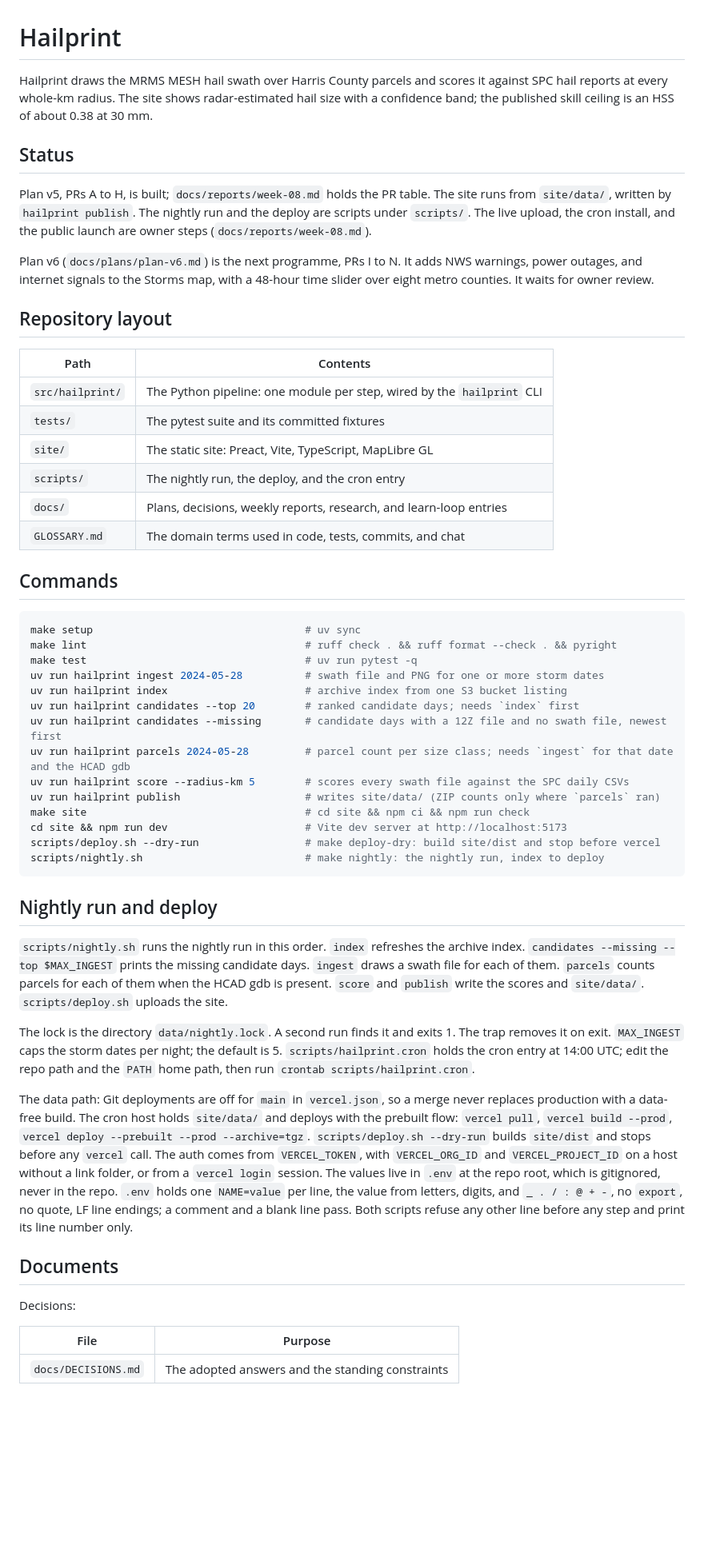
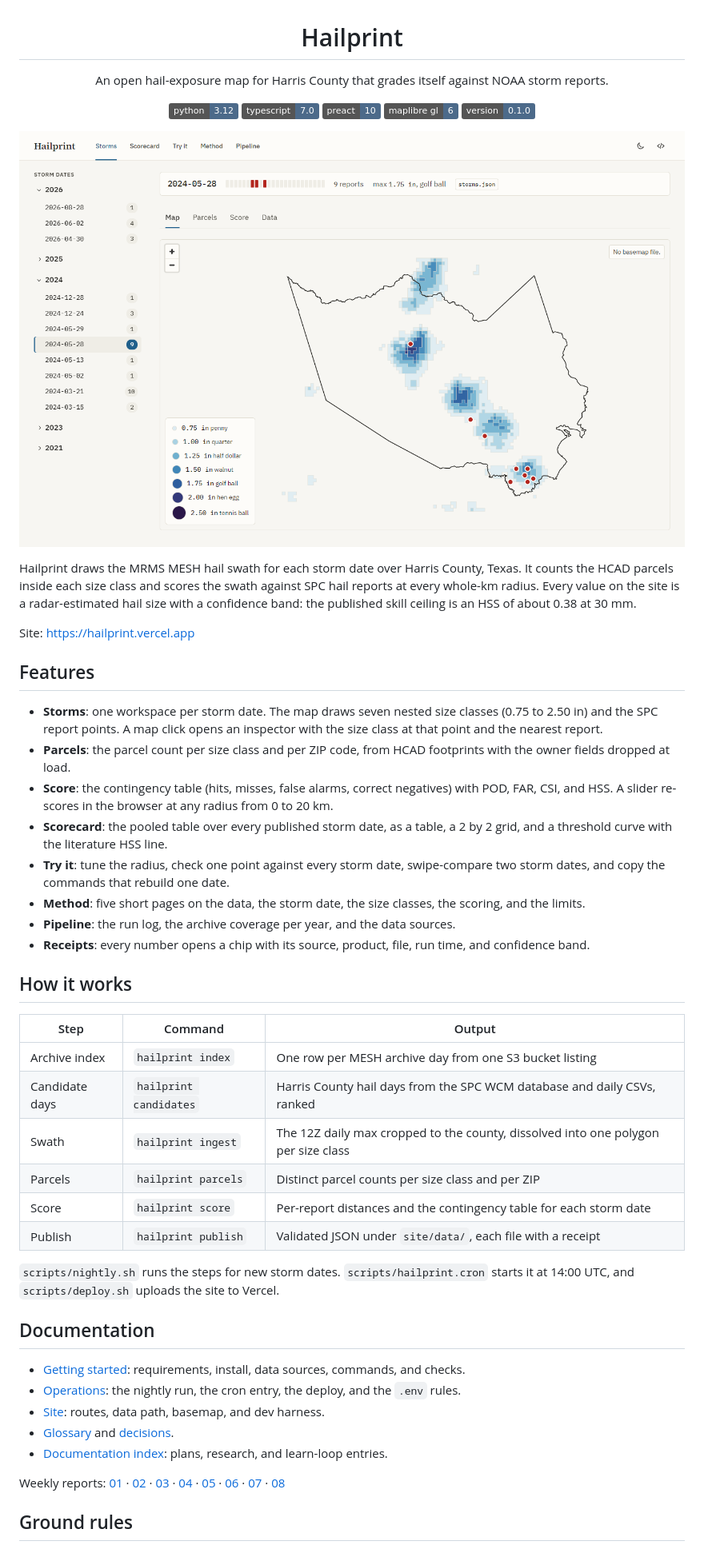
Before and after one commit to tomahawk0001/hailprint, a Markdown page: README.md, the part around one of its changes. Shown at 80% size. Drawn GitHub-style; pictures changed too: docs/assets/screenshot.png (added); badges without logos; blank space fills up the shorter version.

````diff
--- a/README.md
+++ b/README.md
@@ -1,56 +3,50 @@
 # Hailprint
 
-Hailprint draws the MRMS MESH hail swath over Harris County parcels and scores it against SPC hail reports at every whole-km radius. The site shows radar-estimated hail size with a confidence band; the published skill ceiling is an HSS of about 0.38 at 30 mm.
+An open hail-exposure map for Harris County that grades itself against NOAA storm reports.
 
-## Status
+![Python](https://img.shields.io/badge/python-3.12-4c6a8a?style=flat) ![TypeScript](https://img.shields.io/badge/typescript-7.0-4c6a8a?style=flat) ![Preact](https://img.shields.io/badge/preact-10-4c6a8a?style=flat) ![MapLibre GL](https://img.shields.io/badge/maplibre_gl-6-4c6a8a?style=flat) ![Version](https://img.shields.io/badge/version-0.1.0-4c6a8a?style=flat)
 
-Plan v5, PRs A to H, is built; `docs/reports/week-08.md` holds the PR table. The site runs from `site/data/`, written by `hailprint publish`. The nightly run and the deploy are scripts under `scripts/`. The live upload, the cron install, and the public launch are owner steps (`docs/reports/week-08.md`).
+![Screenshot](docs/assets/screenshot.png)
 
-Plan v6 (`docs/plans/plan-v6.md`) is the next programme, PRs I to N. It adds NWS warnings, power outages, and internet signals to the Storms map, with a 48-hour time slider over eight metro counties. It waits for owner review.
+</div>
 
-## Repository layout
+Hailprint draws the MRMS MESH hail swath for each storm date over Harris County, Texas. It counts the HCAD parcels inside each size class and scores the swath against SPC hail reports at every whole-km radius. Every value on the site is a radar-estimated hail size with a confidence band: the published skill ceiling is an HSS of about 0.38 at 30 mm.
 
-| Path | Contents |
-|---|---|
-| `src/hailprint/` | The Python pipeline: one module per step, wired by the `hailprint` CLI |
-| `tests/` | The pytest suite and its committed fixtures |
-| `site/` | The static site: Preact, Vite, TypeScript, MapLibre GL |
-| `scripts/` | The nightly run, the deploy, and the cron entry |
-| `docs/` | Plans, decisions, weekly reports, research, and learn-loop entries |
-| `GLOSSARY.md` | The domain terms used in code, tests, commits, and chat |
+Site: https://hailprint.vercel.app
 
-## Commands
+## Features
 
-```bash
-make setup                                  # uv sync
-make lint                                   # ruff check . && ruff format --check . && pyright
-make test                                   # uv run pytest -q
-uv run hailprint ingest 2024-05-28          # swath file and PNG for one or more storm dates
-uv run hailprint index                      # archive index from one S3 bucket listing
-uv run hailprint candidates --top 20        # ranked candidate days; needs `index` first
-uv run hailprint candidates --missing       # candidate days with a 12Z file and no swath file, newest first
-uv run hailprint parcels 2024-05-28         # parcel count per size class; needs `ingest` for that date and the HCAD gdb
-uv run hailprint score --radius-km 5        # scores every swath file against the SPC daily CSVs
-uv run hailprint publish                    # writes site/data/ (ZIP counts only where `parcels` ran)
-make site                                   # cd site && npm ci && npm run check
-cd site && npm run dev                      # Vite dev server at http://localhost:5173
-scripts/deploy.sh --dry-run                 # make deploy-dry: build site/dist and stop before vercel
-scripts/nightly.sh                          # make nightly: the nightly run, index to deploy
-```
+- **Storms**: one workspace per storm date. The map draws seven nested size classes (0.75 to 2.50 in) and the SPC report points. A map click opens an inspector with the size class at that point and the nearest report.
+- **Parcels**: the parcel count per size class and per ZIP code, from HCAD footprints with the owner fields dropped at load.
+- **Score**: the contingency table (hits, misses, false alarms, correct negatives) with POD, FAR, CSI, and HSS. A slider re-scores in the browser at any radius from 0 to 20 km.
+- **Scorecard**: the pooled table over every published storm date, as a table, a 2 by 2 grid, and a threshold curve with the literature HSS line.
+- **Try it**: tune the radius, check one point against every storm date, swipe-compare two storm dates, and copy the commands that rebuild one date.
+- **Method**: five short pages on the data, the storm date, the size classes, the scoring, and the limits.
+- **Pipeline**: the run log, the archive coverage per year, and the data sources.
+- **Receipts**: every number opens a chip with its source, product, file, run time, and confidence band.
 
-## Nightly run and deploy
+## How it works
 
-`scripts/nightly.sh` runs the nightly run in this order. `index` refreshes the archive index. `candidates --missing --top $MAX_INGEST` prints the missing candidate days. `ingest` draws a swath file for each of them. `parcels` counts parcels for each of them when the HCAD gdb is present. `score` and `publish` write the scores and `site/data/`. `scripts/deploy.sh` uploads the site.
+| Step | Command | Output |
+|---|---|---|
+| Archive index | `hailprint index` | One row per MESH archive day from one S3 bucket listing |
+| Candidate days | `hailprint candidates` | Harris County hail days from the SPC WCM database and daily CSVs, ranked |
+| Swath | `hailprint ingest` | The 12Z daily max cropped to the county, dissolved into one polygon per size class |
+| Parcels | `hailprint parcels` | Distinct parcel counts per size class and per ZIP |
+| Score | `hailprint score` | Per-report distances and the contingency table for each storm date |
+| Publish | `hailprint publish` | Validated JSON under `site/data/`, each file with a receipt |
 
-The lock is the directory `data/nightly.lock`. A second run finds it and exits 1. The trap removes it on exit. `MAX_INGEST` caps the storm dates per night; the default is 5. `scripts/hailprint.cron` holds the cron entry at 14:00 UTC; edit the repo path and the `PATH` home path, then run `crontab scripts/hailprint.cron`.
+`scripts/nightly.sh` runs the steps for new storm dates. `scripts/hailprint.cron` starts it at 14:00 UTC, and `scripts/deploy.sh` uploads the site to Vercel.
 
-The data path: Git deployments are off for `main` in `vercel.json`, so a merge never replaces production with a data-free build. The cron host holds `site/data/` and deploys with the prebuilt flow: `vercel pull`, `vercel build --prod`, `vercel deploy --prebuilt --prod --archive=tgz`. `scripts/deploy.sh --dry-run` builds `site/dist` and stops before any `vercel` call. The auth comes from `VERCEL_TOKEN`, with `VERCEL_ORG_ID` and `VERCEL_PROJECT_ID` on a host without a link folder, or from a `vercel login` session. The values live in `.env` at the repo root, which is gitignored, never in the repo. `.env` holds one `NAME=value` per line, the value from letters, digits, and `_ . / : @ + -`, no `export`, no quote, LF line endings; a comment and a blank line pass. Both scripts refuse any other line before any step and print its line number only.
+## Documentation
 
-## Documents
+- [Getting started](docs/getting-started.md): requirements, install, data sources, commands, and checks.
+- [Operations](docs/operations.md): the nightly run, the cron entry, the deploy, and the `.env` rules.
+- [Site](site/README.md): routes, data path, basemap, and dev harness.
+- [Glossary](GLOSSARY.md) and [decisions](docs/DECISIONS.md).
+- [Documentation index](docs/README.md): plans, research, and learn-loop entries.
 
-Decisions:
+Weekly reports: [01](docs/reports/week-01.md) · [02](docs/reports/week-02.md) · [03](docs/reports/week-03.md) · [04](docs/reports/week-04.md) · [05](docs/reports/week-05.md) · [06](docs/reports/week-06.md) · [07](docs/reports/week-07.md) · [08](docs/reports/week-08.md)
 
-| File | Purpose |
-|---|---|
-| `docs/DECISIONS.md` | The adopted answers and the standing constraints |
+## Ground rules
 
````
Also changed, not shown: other parts of README.md (+6 -39 lines), docs/DECISIONS.md (+3 -1 lines), docs/README.md (added, +71 -0 lines), docs/getting-started.md (added, +71 -0 lines), docs/operations.md (added, +54 -0 lines), site/README.md (+2 -4 lines), 5 other files.
